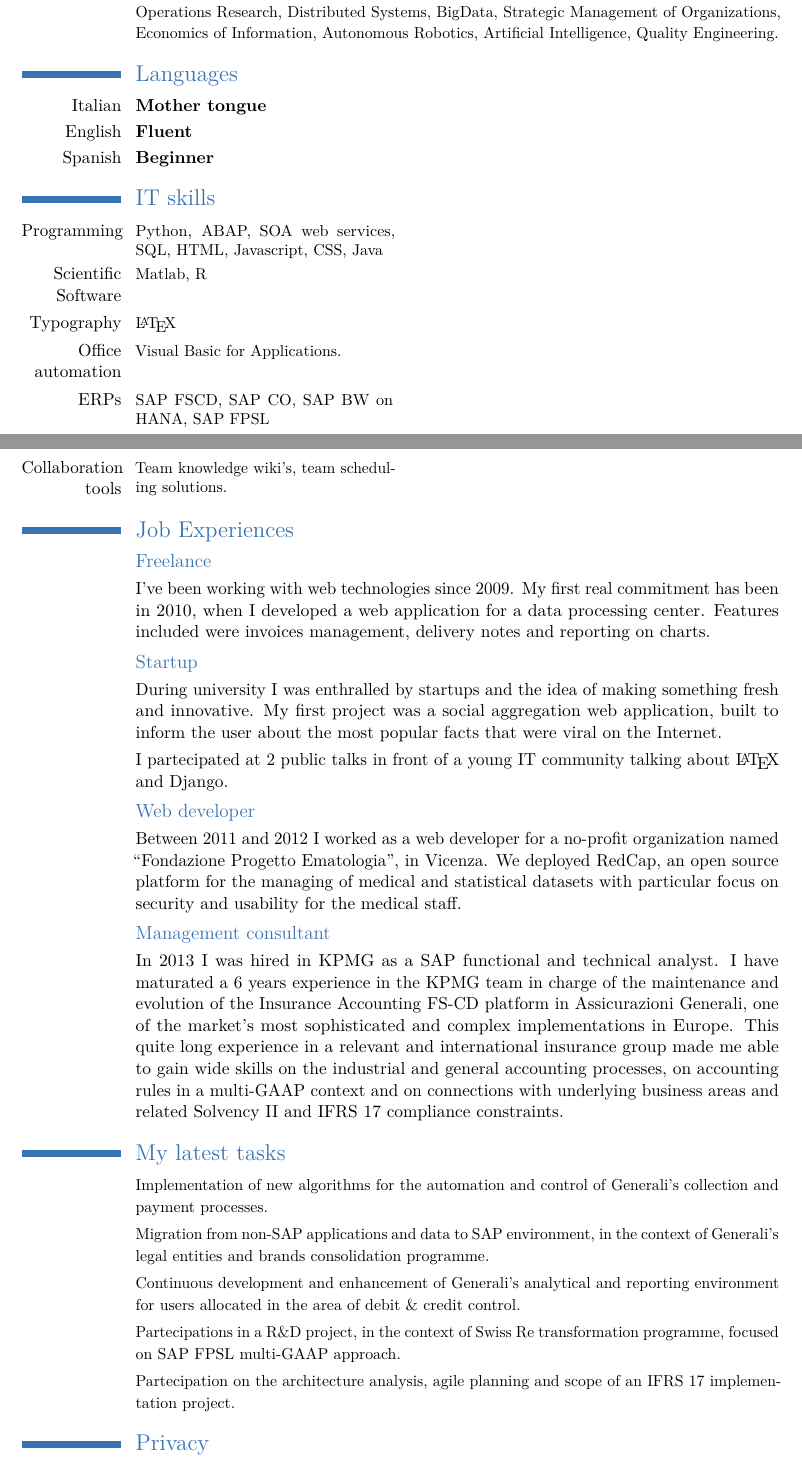
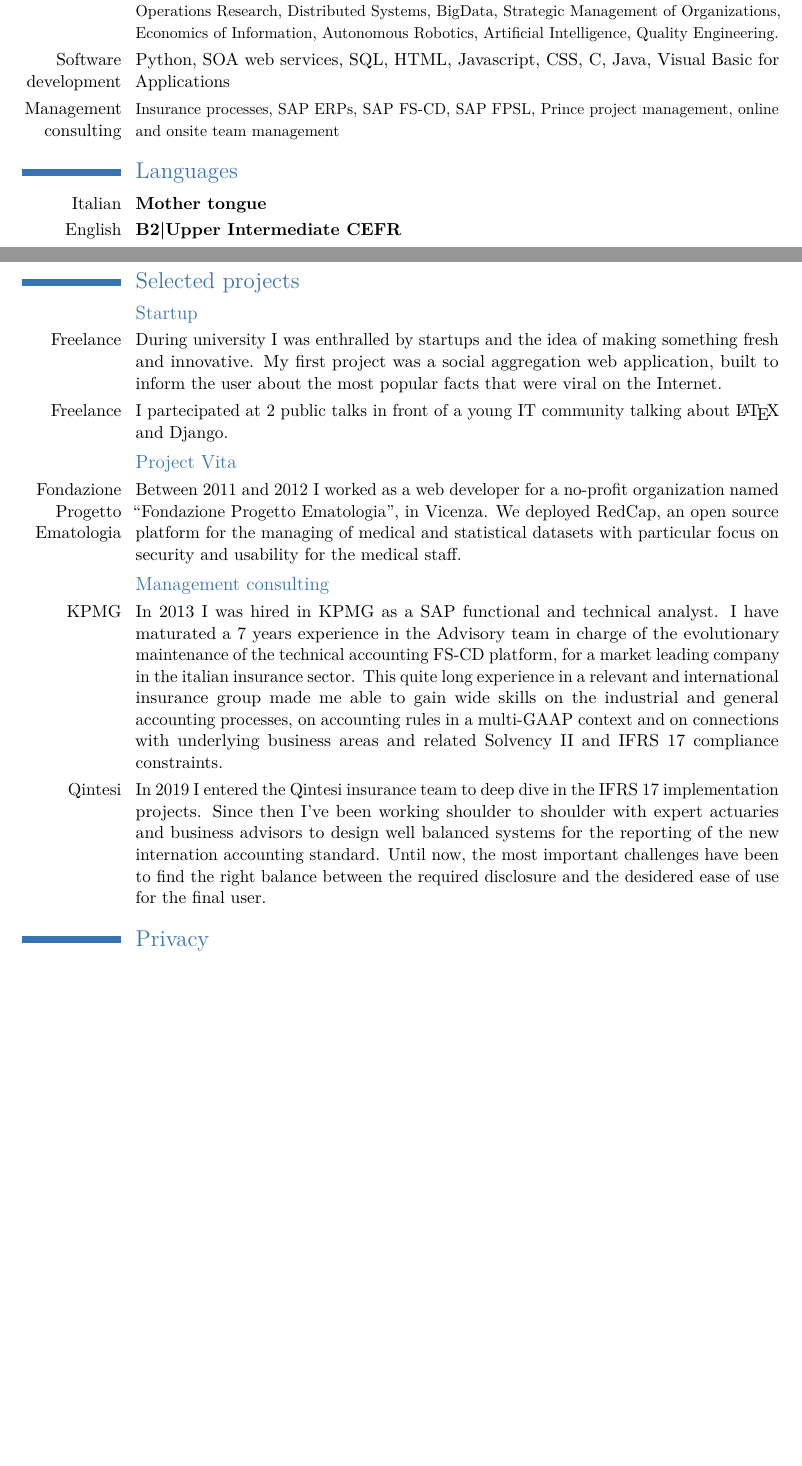
Before and after one commit to flavoi/fmcv, a LaTeX CV (latex/curriculum.tex): two parts of pages 1 and 2 of 2, joined at a grey line, cut so that both start at the same text, the shorter picture padded with empty space. Compiled offline with pdfLaTeX.

Commit message:
Updated cv info.

```diff
--- a/latex/curriculum.tex
+++ b/latex/curriculum.tex
@@ -58,39 +63,25 @@
-\cvline{Master's}{\small Data Analysis, Data and Algorithms 2, Theoretical Computer Science, Parallel Computing, Operations Research, Distributed Systems, BigData, Strategic Management of Organizations, Economics of Information, Autonomous Robotics, Artificial Intelligence, Quality Engineering.}
+\section{Areas of Expertise}
+\cvline{Computer science}{\small Mathematical Analysis, Physics, Computer Architecture, Circuits and Systems Logic, Operating Systems, Fundamentals of Electronics, Fundamentals of Computer Science, Fundamentals of Automation, Fundamentals of Telecommunications, Fundamentals of Electronic, Business Administration, Software Engineering, Databases, Data and Algorithms, Computer Networks, Data Analysis, Data and Algorithms 2, Theoretical Computer Science, Parallel Computing, Operations Research, Distributed Systems, BigData, Strategic Management of Organizations, Economics of Information, Autonomous Robotics, Artificial Intelligence, Quality Engineering.}
+\cvline{Software development}{Python, SOA web services, SQL, HTML, Javascript, CSS, C, Java, Visual Basic for Applications}
+\cvline{Management consulting}{\small Insurance processes, SAP ERPs, SAP FS-CD, SAP FPSL, Prince project management, online and onsite team management}
 
 \section{Languages}
 \cvlanguage{Italian}{Mother tongue}{}
-\cvlanguage{English}{Fluent}{}
-\cvlanguage{Spanish}{Beginner}{}
+\cvlanguage{English}{B2|Upper Intermediate CEFR}{}
 
-\section{IT skills}
-\cvcomputer{Programming}{\small Python, ABAP, SOA web services, SQL, HTML, Javascript, CSS, Java}{}{}
-\cvcomputer{Scientific Software}{\small Matlab, R}{}{}
-\cvcomputer{Typography}{\small \LaTeX}{}{}
-\cvcomputer{Office automation}{\small Visual Basic for Applications.}{}{}
-\cvcomputer{ERPs}{\small SAP FSCD, SAP CO, SAP BW on HANA, SAP FPSL}{}{}
-\cvcomputer{Collaboration tools}{\small Team knowledge wiki's, team scheduling solutions.}{}{}
-
-\section{Job Experiences}
-\subsection{Freelance}
-\cvline{}{I've been working with web technologies since 2009. My first real commitment has been in 2010, when I developed a web application for a data processing center. Features included were invoices management, delivery notes and reporting on charts.}
+\section{Selected projects}
 
 \subsection{Startup}
-\cvline{}{During university I was enthralled by startups and the idea of making something fresh and innovative. My first project was a social aggregation web application, built to inform the user about the most popular facts that were viral on the Internet.}
+\cvline{Freelance}{During university I was enthralled by startups and the idea of making something fresh and innovative. My first project was a social aggregation web application, built to inform the user about the most popular facts that were viral on the Internet.}
 
-\cvline{}{I partecipated at 2 public talks in front of a young IT community talking about \LaTeX\ and Django.}
+\cvline{Freelance}{I partecipated at 2 public talks in front of a young IT community talking about \LaTeX\ and Django.}
 
-\subsection{Web developer}
-\cvline{}{Between 2011 and 2012 I worked as a web developer for a no-profit organization named ``Fondazione Progetto Ematologia'', in Vicenza. We deployed RedCap, an open source platform for the managing of medical and statistical datasets with particular focus on security and usability for the medical staff.}
+\subsection{Project Vita}
+\cvline{Fondazione Progetto Ematologia}{Between 2011 and 2012 I worked as a web developer for a no-profit organization named ``Fondazione Progetto Ematologia'', in Vicenza. We deployed RedCap, an open source platform for the managing of medical and statistical datasets with particular focus on security and usability for the medical staff.}
 
-\subsection{Management consultant}
-\cvline{}{In 2013 I was hired in KPMG as a SAP functional and technical analyst. I have maturated a 6 years experience in the KPMG team in charge of the maintenance and evolution of the Insurance Accounting FS-CD platform in Assicurazioni Generali, one of the market's most sophisticated and complex implementations in Europe. This quite long experience in a relevant and international insurance group made me able to gain wide skills on the industrial and general accounting processes, on accounting rules in a multi-GAAP context and on connections with underlying business areas and related Solvency II and IFRS 17 compliance constraints.}
-
-\section{My latest tasks}
-\cvline{}{\small Implementation of new algorithms for the automation and control of Generali's collection and payment processes.}
-\cvline{}{\small Migration from non-SAP applications and data to SAP environment, in the context of Generali's legal entities and brands consolidation programme.}
-\cvline{}{\small Continuous development and enhancement of Generali's analytical and reporting environment for users allocated in the area of debit \& credit control.}
-\cvline{}{\small Partecipations in a R\&D project, in the context of Swiss Re transformation programme, focused on SAP FPSL multi-GAAP approach.}
-\cvline{}{\small Partecipation on the architecture analysis, agile planning and scope of an IFRS 17 implementation project.}
+\subsection{Management consulting}
+\cvline{KPMG}{In 2013 I was hired in KPMG as a SAP functional and technical analyst. I have maturated a 7 years experience in the Advisory team in charge of the evolutionary maintenance of the technical accounting FS-CD platform, for a market leading company in the italian insurance sector. This quite long experience in a relevant and international insurance group made me able to gain wide skills on the industrial and general accounting processes, on accounting rules in a multi-GAAP context and on connections with underlying business areas and related Solvency II and IFRS 17 compliance constraints.}
+\cvline{Qintesi}{In 2019 I entered the Qintesi insurance team to deep dive in the IFRS 17 implementation projects. Since then I've been working shoulder to shoulder with expert actuaries and business advisors to design well balanced systems for the reporting of the new internation accounting standard. Until now, the most important challenges have been to find the right balance between the required disclosure and the desidered ease of use for the final user.}
 
 \section{Privacy}
 \cvline{}{\small I authorize the processing of my personal data (art. 13 Dlgs 196/2003).}{}
```
Also changed, not shown: latex/curriculum.tex (9 more changed lines).
